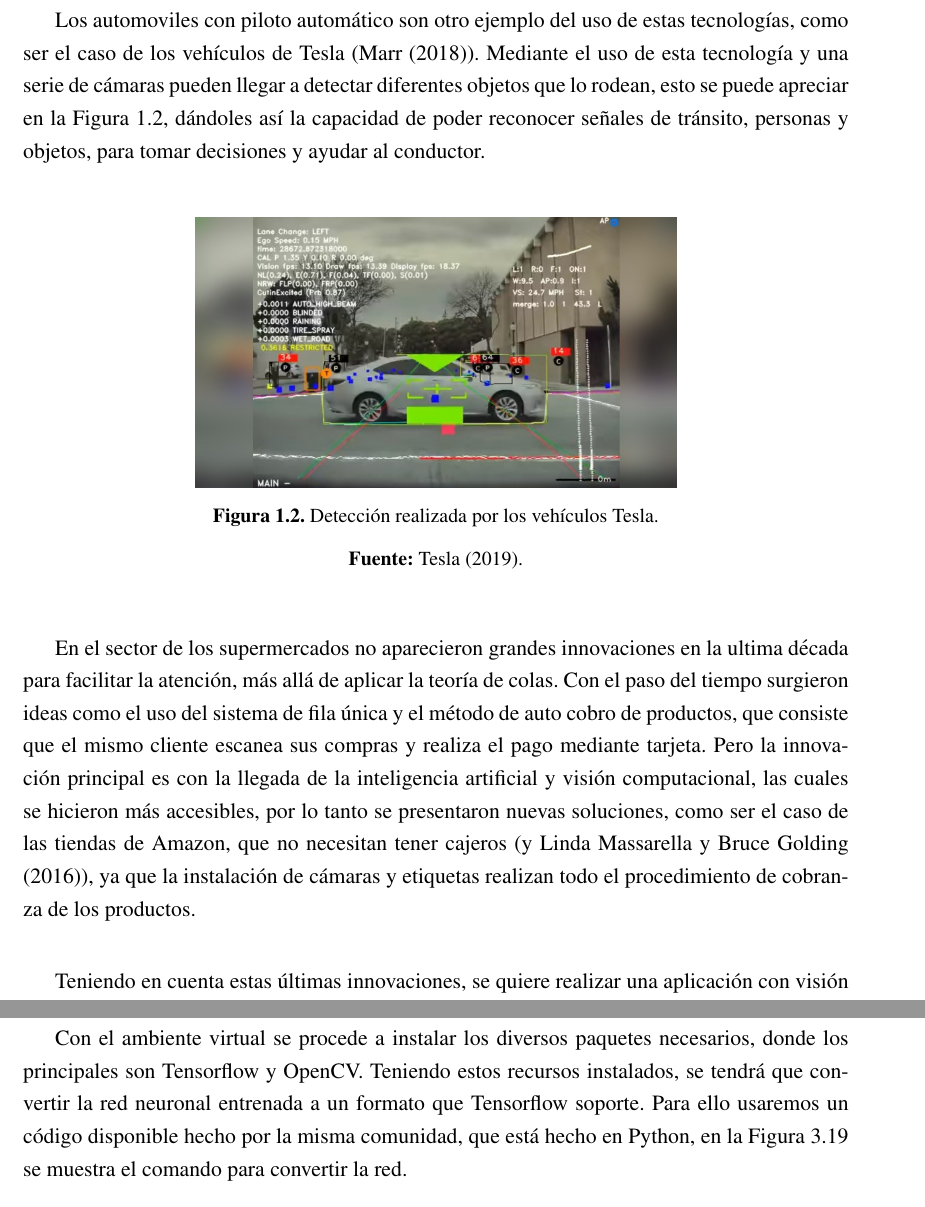
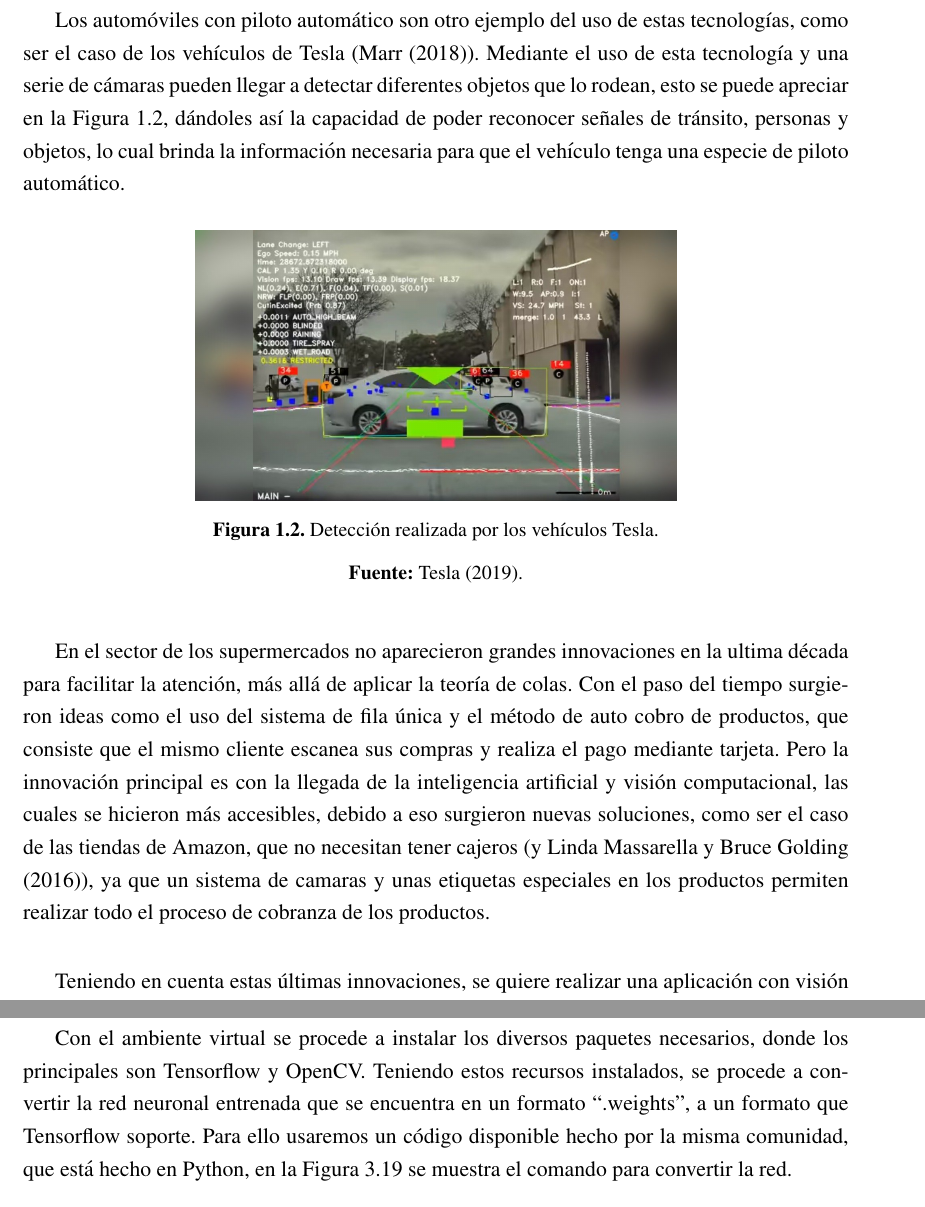
Before and after one commit to rodrigo203203/tesis, a LaTeX document (deteccion_de_personas_YOLO.tex, which reads capitulos/marco_practico.tex, capitulos/marco_referencial.tex): two parts of pages 22 and 60 of 77, joined at a grey line, cut so that both start at the same text. Compiled offline with pdfLaTeX.

Commit message:
se modifico cosas en el marco referencial y un poco del marco teorico

```diff
--- a/capitulos/marco_practico.tex
+++ b/capitulos/marco_practico.tex
@@ -267,7 +267,7 @@ La herramienta ideal para realizar esto es VirtualenvWrapper, ya que es fácil d
 
 \clearpage
 
-Con el ambiente virtual se procede a instalar los diversos paquetes necesarios, donde los principales son Tensorflow y OpenCV. Teniendo estos recursos instalados, se tendrá que convertir la red neuronal entrenada a un formato que Tensorflow soporte. Para ello usaremos un código disponible hecho por la misma comunidad, que está hecho en Python, en la Figura \ref{fig:labeling10} se muestra el comando para convertir la red.
+Con el ambiente virtual se procede a instalar los diversos paquetes necesarios, donde los principales son Tensorflow y OpenCV. Teniendo estos recursos instalados, se procede a convertir la red neuronal entrenada que se encuentra en un formato \say{.weights}, a un formato que Tensorflow soporte. Para ello usaremos un código disponible hecho por la misma comunidad, que está hecho en Python, en la Figura \ref{fig:labeling10} se muestra el comando para convertir la red.
 
 \begin{figure}[h]
 	\centering
--- a/capitulos/marco_referencial.tex
+++ b/capitulos/marco_referencial.tex
@@ -14,7 +14,7 @@ En la actualidad existen varias aplicaciones que usan visión computacional junt
 	\label{fig:huawei}
 \end{figure}
 \clearpage
-Los automoviles con piloto automático son otro ejemplo del uso de estas tecnologías, como ser el caso de los vehículos de Tesla (\cite{tes}). Mediante el uso de esta tecnología y una serie de cámaras pueden llegar a detectar diferentes objetos que lo rodean, esto se puede apreciar en la Figura \ref{fig:tesla}, dándoles así la  capacidad de poder reconocer señales de tránsito, personas y objetos, para tomar decisiones y ayudar al conductor.
+Los automóviles con piloto automático son otro ejemplo del uso de estas tecnologías, como ser el caso de los vehículos de Tesla (\cite{tes}). Mediante el uso de esta tecnología y una serie de cámaras pueden llegar a detectar diferentes objetos que lo rodean, esto se puede apreciar en la Figura \ref{fig:tesla}, dándoles así la  capacidad de poder reconocer señales de tránsito, personas y objetos, lo cual brinda la información necesaria para que el vehículo tenga una especie de piloto automático.
 
 \begin{figure}[h]
 	\centering
@@ -23,7 +23,7 @@ Los automoviles con piloto automático son otro ejemplo del uso de estas tecnolo
 	\source{Tesla (2019).}
 	\label{fig:tesla}
 \end{figure}
-En el sector de los supermercados no aparecieron grandes innovaciones en la ultima década para facilitar la atención, más allá de aplicar la teoría de colas. Con el paso del tiempo surgieron ideas como el uso del sistema de fila única y el método de auto cobro de productos, que consiste que el mismo cliente escanea sus compras y realiza el pago mediante tarjeta. Pero la innovación principal es con la llegada de la inteligencia artificial y visión computacional, las cuales se hicieron más accesibles, por lo tanto se presentaron nuevas soluciones, como ser el caso de las tiendas de Amazon, que no necesitan tener cajeros (\cite{ama}), ya que la instalación de cámaras y etiquetas realizan todo el procedimiento de cobranza de los productos.
+En el sector de los supermercados no aparecieron grandes innovaciones en la ultima década para facilitar la atención, más allá de aplicar la teoría de colas. Con el paso del tiempo surgieron ideas como el uso del sistema de fila única y el método de auto cobro de productos, que consiste que el mismo cliente escanea sus compras y realiza el pago mediante tarjeta. Pero la innovación principal es con la llegada de la inteligencia artificial y visión computacional, las cuales se hicieron más accesibles, debido a eso surgieron nuevas soluciones, como ser el caso de las tiendas de Amazon, que no necesitan tener cajeros (\cite{ama}), ya que un sistema de camaras y unas etiquetas especiales en los productos permiten realizar todo el proceso de cobranza de los productos.
 \\
 
 Teniendo en cuenta estas últimas innovaciones, se quiere realizar una aplicación con visión computacional junto a una red neuronal, con el fin de poder detectar a las personas que estén esperando en una fila y así calcular el tiempo promedio de espera actual, este tiempo obtenido se comparará con el máximo establecido, si este llega a ser mayor se procederá en abrir una nueva caja. Para desarrollar esto se pretende utilizar redes ya construidas como YOLO, cuyo funcionamiento se puede observar en la Figura \ref{fig:deyolo}, o también considerar la opción de crear una propia red mediante el uso de diferentes herramientas como Tensorflow, Keras y Pytorch. La elección del método dependerá de las exigencias del proyecto y el lenguaje de programación a escoger.
```
Also changed, not shown: 2 other files.
